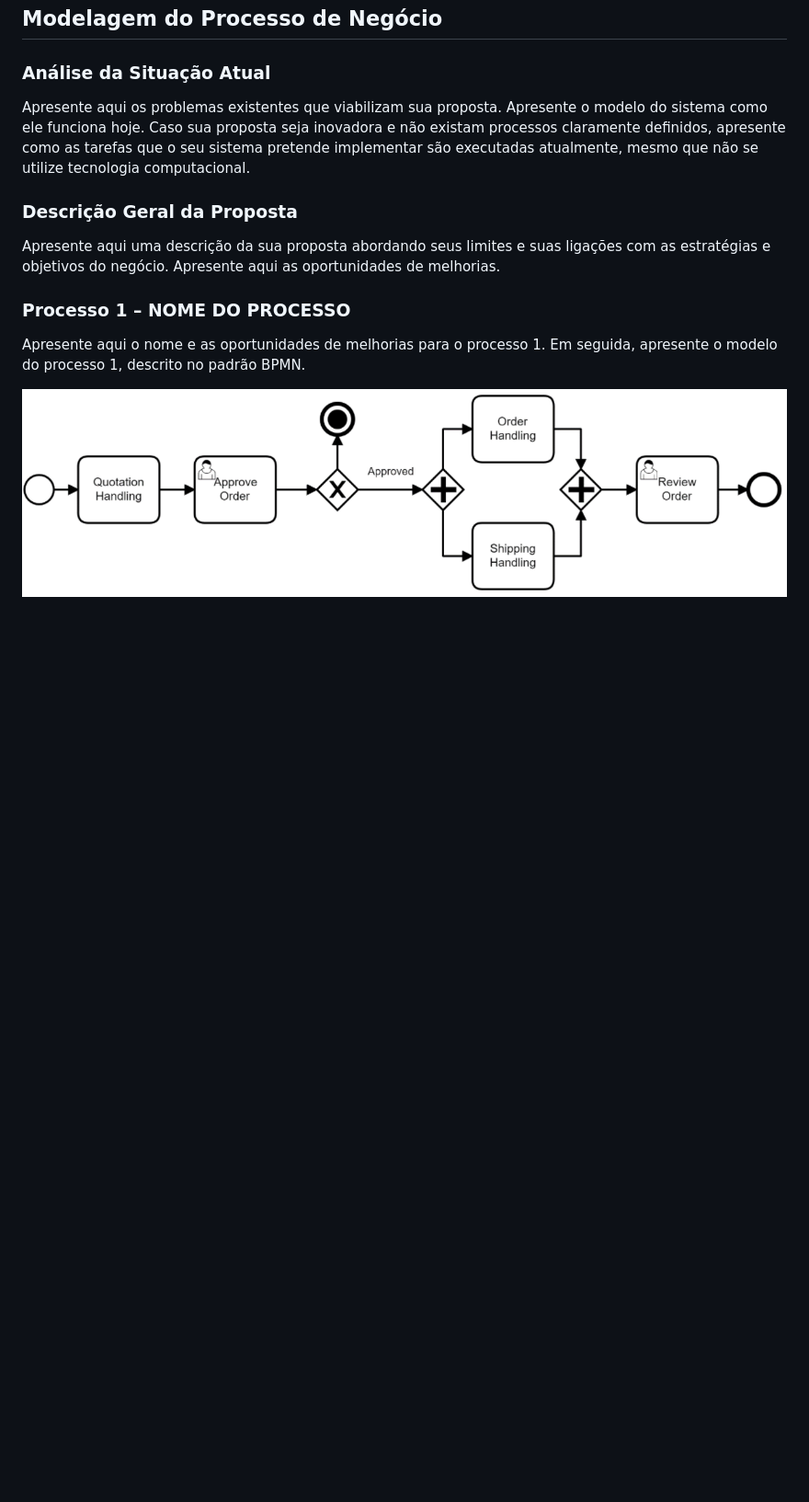
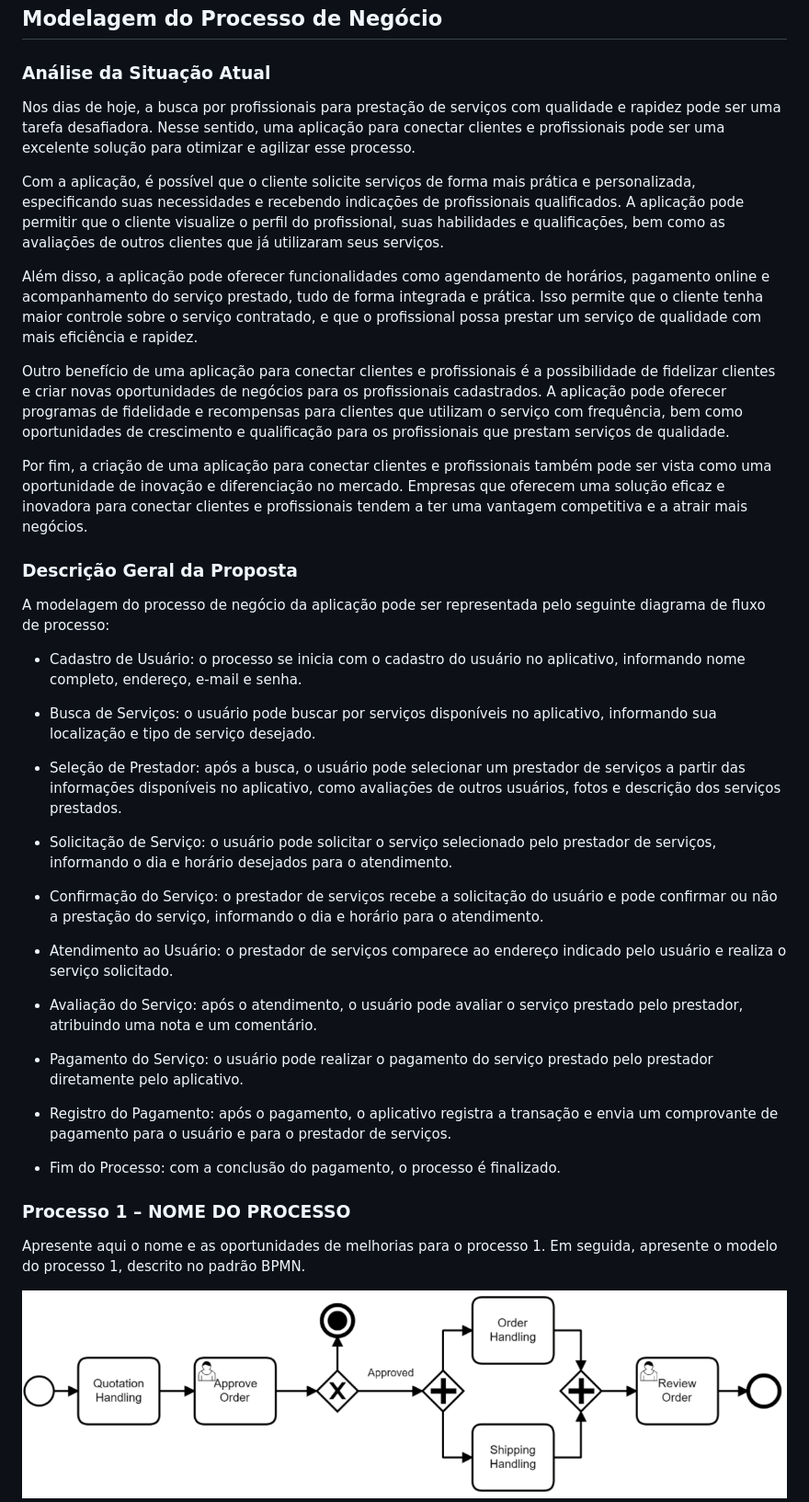
Before and after one commit to ICEI-PUC-Minas-PMV-ADS/pmv-ads-2023-1-e4-proj-apdist-t4-pmv-ads-2023-1-e4-proj-apdist-t4-serv, a Markdown page: docs/02-Especificação do Projeto.md, the part around the change. Shown at 92% size. Rendered like a GitHub page; blank space fills up the shorter version.

```diff
--- a/docs/02-Especificação do Projeto.md
+++ b/docs/02-Especificação do Projeto.md
@@ -93,11 +93,43 @@ Apresente aqui as histórias de usuário que são relevantes para o projeto de s
 
 ### Análise da Situação Atual
 
-Apresente aqui os problemas existentes que viabilizam sua proposta. Apresente o modelo do sistema como ele funciona hoje. Caso sua proposta seja inovadora e não existam processos claramente definidos, apresente como as tarefas que o seu sistema pretende implementar são executadas atualmente, mesmo que não se utilize tecnologia computacional.
+Nos dias de hoje, a busca por profissionais para prestação de serviços com qualidade e rapidez pode ser uma tarefa desafiadora. Nesse sentido, uma aplicação para conectar clientes e profissionais pode ser uma excelente solução para otimizar e agilizar esse processo.
+
+Com a aplicação, é possível que o cliente solicite serviços de forma mais prática e personalizada, especificando suas necessidades e recebendo indicações de profissionais qualificados. A aplicação pode permitir que o cliente visualize o perfil do profissional, suas habilidades e qualificações, bem como as avaliações de outros clientes que já utilizaram seus serviços.
+
+Além disso, a aplicação pode oferecer funcionalidades como agendamento de horários, pagamento online e acompanhamento do serviço prestado, tudo de forma integrada e prática. Isso permite que o cliente tenha maior controle sobre o serviço contratado, e que o profissional possa prestar um serviço de qualidade com mais eficiência e rapidez.
+
+Outro benefício de uma aplicação para conectar clientes e profissionais é a possibilidade de fidelizar clientes e criar novas oportunidades de negócios para os profissionais cadastrados. A aplicação pode oferecer programas de fidelidade e recompensas para clientes que utilizam o serviço com frequência, bem como oportunidades de crescimento e qualificação para os profissionais que prestam serviços de qualidade.
+
+Por fim, a criação de uma aplicação para conectar clientes e profissionais também pode ser vista como uma oportunidade de inovação e diferenciação no mercado. Empresas que oferecem uma solução eficaz e inovadora para conectar clientes e profissionais tendem a ter uma vantagem competitiva e a atrair mais negócios.
+
+
+
+
 
 ### Descrição Geral da Proposta
 
-Apresente aqui uma descrição da sua proposta abordando seus limites e suas ligações com as estratégias e objetivos do negócio. Apresente aqui as oportunidades de melhorias.
+A modelagem do processo de negócio da aplicação pode ser representada pelo seguinte diagrama de fluxo de processo:
+
+- Cadastro de Usuário: o processo se inicia com o cadastro do usuário no aplicativo, informando nome completo, endereço, e-mail e senha.
+
+- Busca de Serviços: o usuário pode buscar por serviços disponíveis no aplicativo, informando sua localização e tipo de serviço desejado.
+
+- Seleção de Prestador: após a busca, o usuário pode selecionar um prestador de serviços a partir das informações disponíveis no aplicativo, como avaliações de outros usuários, fotos e descrição dos serviços prestados.
+
+- Solicitação de Serviço: o usuário pode solicitar o serviço selecionado pelo prestador de serviços, informando o dia e horário desejados para o atendimento.
+
+- Confirmação do Serviço: o prestador de serviços recebe a solicitação do usuário e pode confirmar ou não a prestação do serviço, informando o dia e horário para o atendimento.
+
+- Atendimento ao Usuário: o prestador de serviços comparece ao endereço indicado pelo usuário e realiza o serviço solicitado.
+
+- Avaliação do Serviço: após o atendimento, o usuário pode avaliar o serviço prestado pelo prestador, atribuindo uma nota e um comentário.
+
+- Pagamento do Serviço: o usuário pode realizar o pagamento do serviço prestado pelo prestador diretamente pelo aplicativo.
+
+- Registro do Pagamento: após o pagamento, o aplicativo registra a transação e envia um comprovante de pagamento para o usuário e para o prestador de serviços.
+
+- Fim do Processo: com a conclusão do pagamento, o processo é finalizado.
 
 ### Processo 1 – NOME DO PROCESSO
 
```
